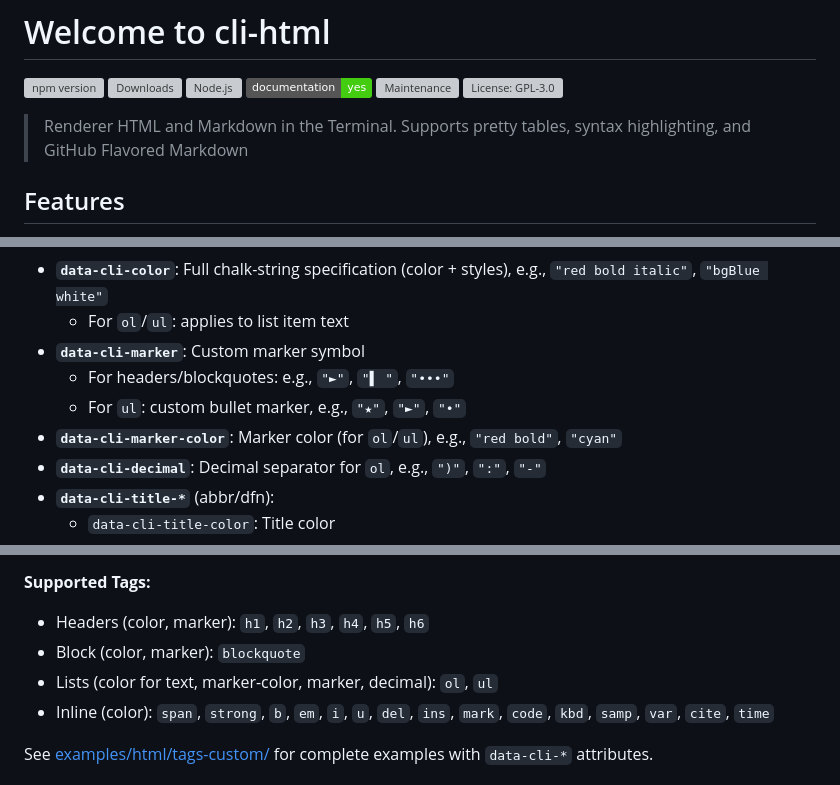
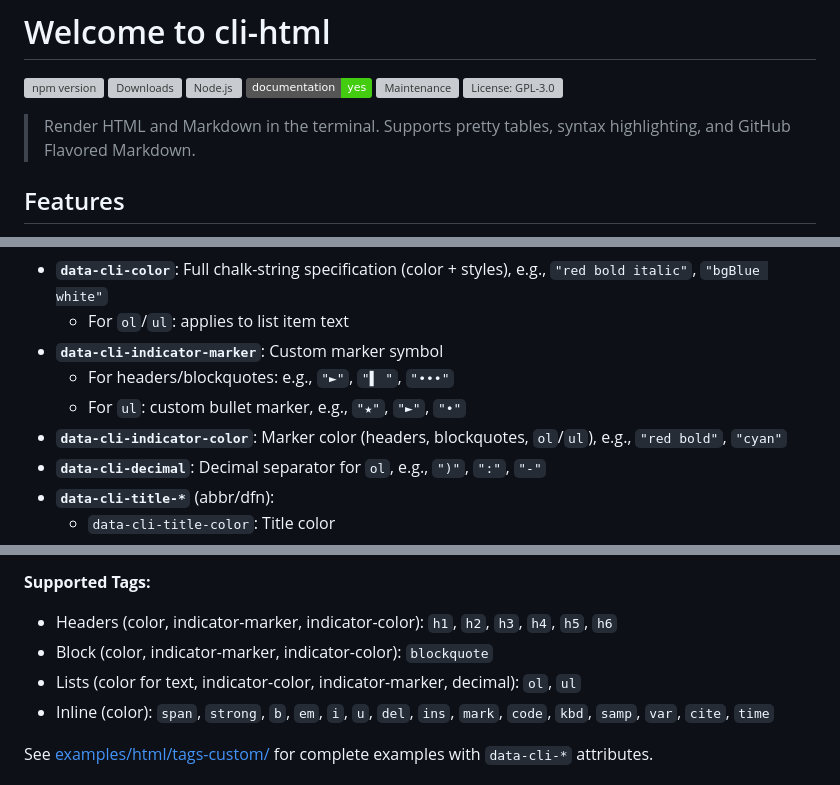
Before and after one commit to grigorii-horos/cli-html, a Markdown page: README.md, 3 parts joined by grey strips. GitHub-like rendering; badges without logos; grey boxes are pictures that could not be loaded.

```diff
--- a/README.md
+++ b/README.md
@@ -7,8 +7,8 @@
 [![Maintenance](https://img.shields.io/maintenance/yes/2026.svg)](https://github.com/grigorii-horos/cli-html/graphs/commit-activity)
 [![License: GPL-3.0](https://img.shields.io/github/license/grigorii-horos/cli-html.svg)](https://github.com/grigorii-horos/cli-html/blob/master/LICENSE)
 
-> Renderer HTML and Markdown in the Terminal.
-> Supports pretty tables, syntax highlighting, and GitHub Flavored Markdown
+> Render HTML and Markdown in the terminal.
+> Supports pretty tables, syntax highlighting, and GitHub Flavored Markdown.
 
 ## Features
 
@@ -370,10 +369,10 @@ You can customize individual elements using `data-cli-*` attributes without modi
 **Available Attributes:**
 - **`data-cli-color`**: Full chalk-string specification (color + styles), e.g., `"red bold italic"`, `"bgBlue white"`
   - For `ol`/`ul`: applies to list item text
-- **`data-cli-marker`**: Custom marker symbol
+- **`data-cli-indicator-marker`**: Custom marker symbol
   - For headers/blockquotes: e.g., `"►"`, `"▌ "`, `"•••"`
   - For `ul`: custom bullet marker, e.g., `"★"`, `"►"`, `"•"`
-- **`data-cli-marker-color`**: Marker color (for `ol`/`ul`), e.g., `"red bold"`, `"cyan"`
+- **`data-cli-indicator-color`**: Marker color (headers, blockquotes, `ol`/`ul`), e.g., `"red bold"`, `"cyan"`
 - **`data-cli-decimal`**: Decimal separator for `ol`, e.g., `")"`, `":"`, `"-"`
 - **`data-cli-title-*`** (abbr/dfn):
   - `data-cli-title-color`: Title color
@@ -396,9 +395,9 @@ You can customize individual elements using `data-cli-*` attributes without modi
 - Background + styles: `data-cli-color="bgMagenta white bold"`
 
 **Supported Tags:**
-- Headers (color, marker): `h1`, `h2`, `h3`, `h4`, `h5`, `h6`
-- Block (color, marker): `blockquote`
-- Lists (color for text, marker-color, marker, decimal): `ol`, `ul`
+- Headers (color, indicator-marker, indicator-color): `h1`, `h2`, `h3`, `h4`, `h5`, `h6`
+- Block (color, indicator-marker, indicator-color): `blockquote`
+- Lists (color for text, indicator-color, indicator-marker, decimal): `ol`, `ul`
 - Inline (color): `span`, `strong`, `b`, `em`, `i`, `u`, `del`, `ins`, `mark`, `code`, `kbd`, `samp`, `var`, `cite`, `time`
 
 See [examples/html/tags-custom/](examples/html/tags-custom/) for complete examples with `data-cli-*` attributes.
```
Also changed, not shown: other parts of README.md (+10 -11 lines).
